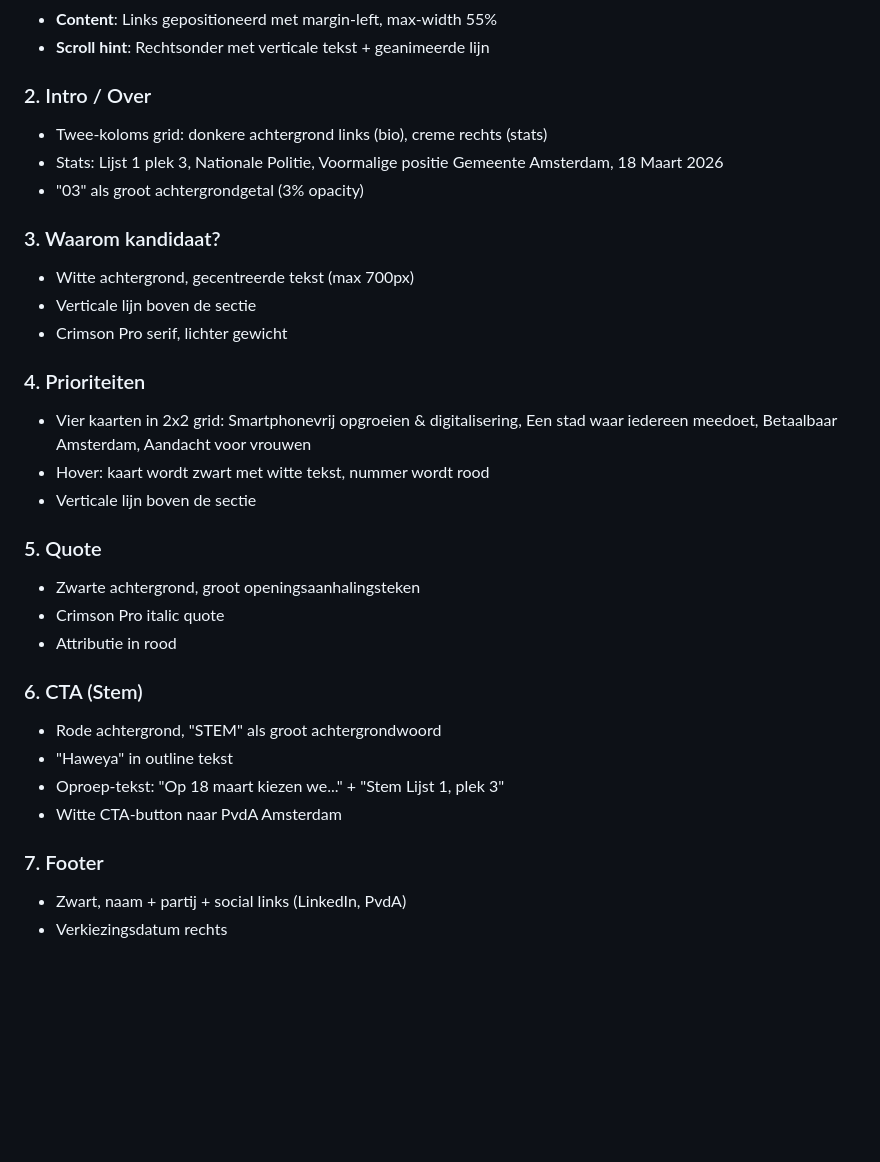
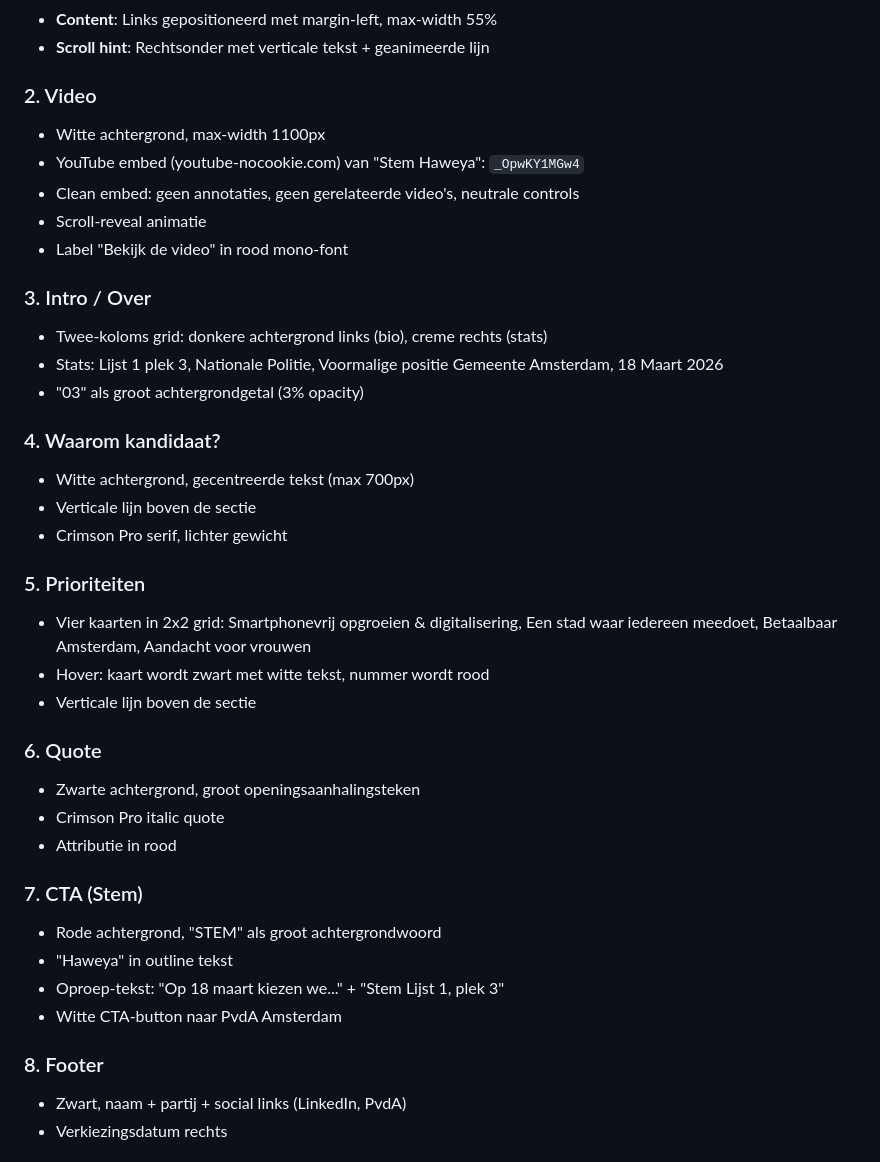
Before and after one commit to wouterzaalberg/haweya-abdillahi, a Markdown page: CLAUDE.md, the part around the change. Rendered like a GitHub page; blank space fills up the shorter version.

Commit message:
Update CLAUDE.md: add video section, renumber sections
Co-Authored-By: Claude Opus 4.6 <noreply@anthropic.com>

```diff
--- a/CLAUDE.md
+++ b/CLAUDE.md
@@ -49,33 +49,40 @@ Fonts worden via `@font-face` geladen (OTF bestanden in root).
 - **Content**: Links gepositioneerd met margin-left, max-width 55%
 - **Scroll hint**: Rechtsonder met verticale tekst + geanimeerde lijn
 
-### 2. Intro / Over
+### 2. Video
+- Witte achtergrond, max-width 1100px
+- YouTube embed (youtube-nocookie.com) van "Stem Haweya": `_OpwKY1MGw4`
+- Clean embed: geen annotaties, geen gerelateerde video's, neutrale controls
+- Scroll-reveal animatie
+- Label "Bekijk de video" in rood mono-font
+
+### 3. Intro / Over
 - Twee-koloms grid: donkere achtergrond links (bio), creme rechts (stats)
 - Stats: Lijst 1 plek 3, Nationale Politie, Voormalige positie Gemeente Amsterdam, 18 Maart 2026
 - "03" als groot achtergrondgetal (3% opacity)
 
-### 3. Waarom kandidaat?
+### 4. Waarom kandidaat?
 - Witte achtergrond, gecentreerde tekst (max 700px)
 - Verticale lijn boven de sectie
 - Crimson Pro serif, lichter gewicht
 
-### 4. Prioriteiten
+### 5. Prioriteiten
 - Vier kaarten in 2x2 grid: Smartphonevrij opgroeien & digitalisering, Een stad waar iedereen meedoet, Betaalbaar Amsterdam, Aandacht voor vrouwen
 - Hover: kaart wordt zwart met witte tekst, nummer wordt rood
 - Verticale lijn boven de sectie
 
-### 5. Quote
+### 6. Quote
 - Zwarte achtergrond, groot openingsaanhalingsteken
 - Crimson Pro italic quote
 - Attributie in rood
 
-### 6. CTA (Stem)
+### 7. CTA (Stem)
 - Rode achtergrond, "STEM" als groot achtergrondwoord
 - "Haweya" in outline tekst
 - Oproep-tekst: "Op 18 maart kiezen we..." + "Stem Lijst 1, plek 3"
 - Witte CTA-button naar PvdA Amsterdam
 
-### 7. Footer
+### 8. Footer
 - Zwart, naam + partij + social links (LinkedIn, PvdA)
 - Verkiezingsdatum rechts
 
```
